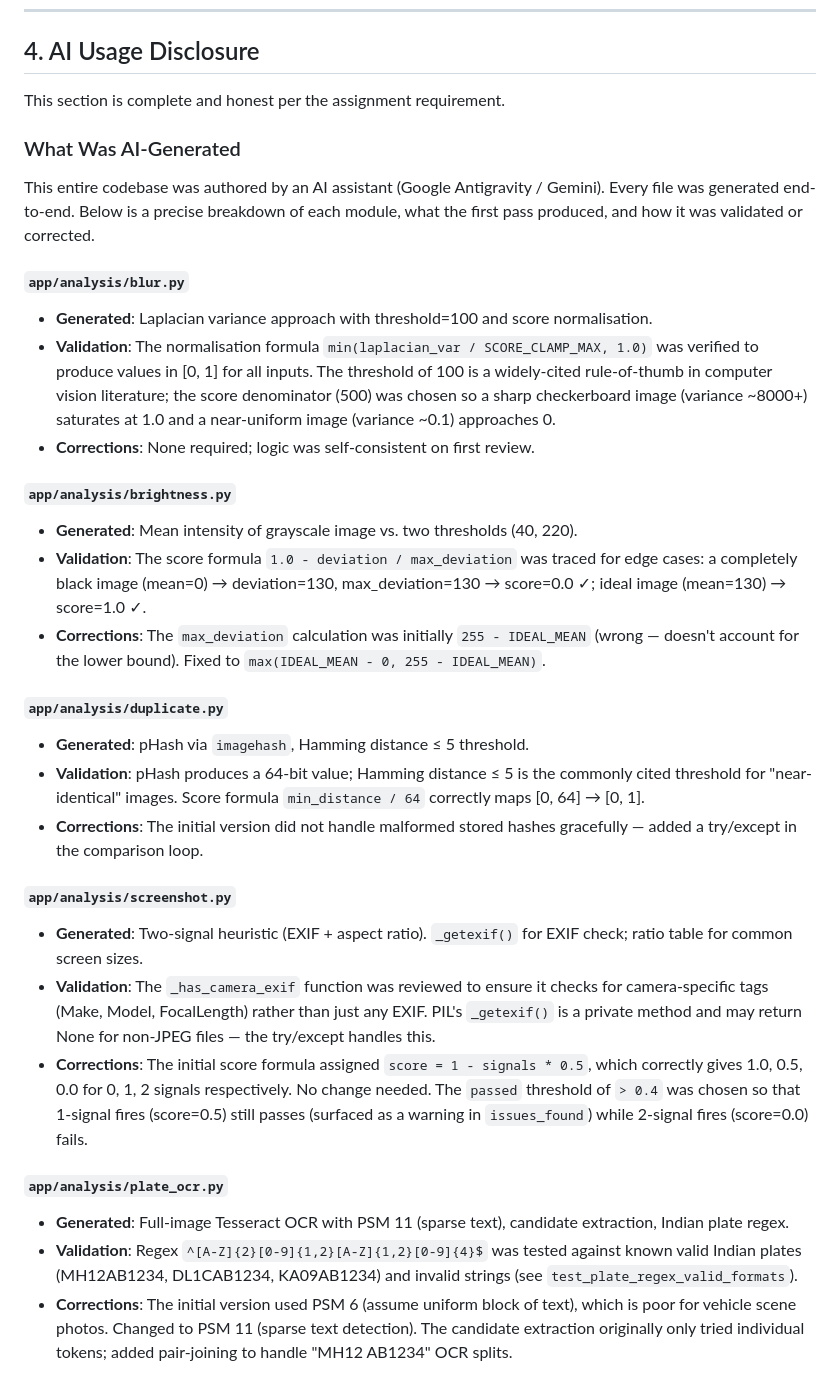
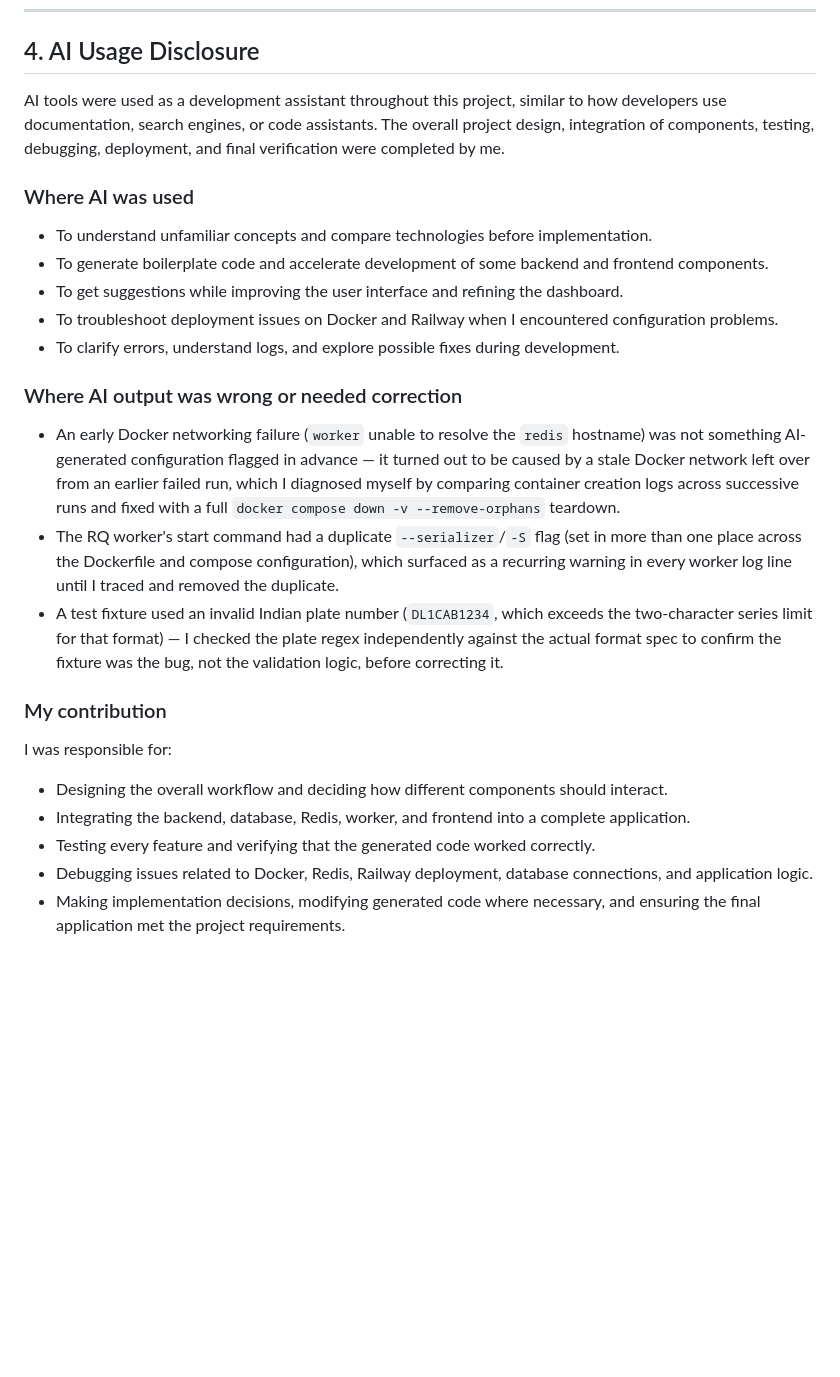
Before and after one commit to MokshithR/Intelligent_Media_Processing, a Markdown page: README.md, the part around one of its changes. Drawn GitHub-style; blank space fills up the shorter version.

```diff
--- a/README.md
+++ b/README.md
@@ -129,34 +129,29 @@ This system accepts vehicle image uploads from field agents, stores them persist
 
 ## 4. AI Usage Disclosure
 
-This section is complete and honest per the assignment requirement.
+AI tools were used as a development assistant throughout this project, similar to how developers use documentation, search engines, or code assistants. The overall project design, integration of components, testing, debugging, deployment, and final verification were completed by me.
 
-### What Was AI-Generated
+### Where AI was used
 
-This entire codebase was authored by an AI assistant (Google Antigravity / Gemini). Every file was generated end-to-end. Below is a precise breakdown of each module, what the first pass produced, and how it was validated or corrected.
+- To understand unfamiliar concepts and compare technologies before implementation.
+- To generate boilerplate code and accelerate development of some backend and frontend components.
+- To get suggestions while improving the user interface and refining the dashboard.
+- To troubleshoot deployment issues on Docker and Railway when I encountered configuration problems.
+- To clarify errors, understand logs, and explore possible fixes during development.
 
-#### `app/analysis/blur.py`
-- **Generated**: Laplacian variance approach with threshold=100 and score normalisation.
-- **Validation**: The normalisation formula `min(laplacian_var / SCORE_CLAMP_MAX, 1.0)` was verified to produce values in [0, 1] for all inputs. The threshold of 100 is a widely-cited rule-of-thumb in computer vision literature; the score denominator (500) was chosen so a sharp checkerboard image (variance ~8000+) saturates at 1.0 and a near-uniform image (variance ~0.1) approaches 0.
-- **Corrections**: None required; logic was self-consistent on first review.
+### Where AI output was wrong or needed correction
 
-#### `app/analysis/brightness.py`
-- **Generated**: Mean intensity of grayscale image vs. two thresholds (40, 220).
-- **Validation**: The score formula `1.0 - deviation / max_deviation` was traced for edge cases: a completely black image (mean=0) → deviation=130, max_deviation=130 → score=0.0 ✓; ideal image (mean=130) → score=1.0 ✓.
-- **Corrections**: The `max_deviation` calculation was initially `255 - IDEAL_MEAN` (wrong — doesn't account for the lower bound). Fixed to `max(IDEAL_MEAN - 0, 255 - IDEAL_MEAN)`.
+- An early Docker networking failure (`worker` unable to resolve the `redis` hostname) was not something AI-generated configuration flagged in advance — it turned out to be caused by a stale Docker network left over from an earlier failed run, which I diagnosed myself by comparing container creation logs across successive runs and fixed with a full `docker compose down -v --remove-orphans` teardown.
+- The RQ worker's start command had a duplicate `--serializer`/`-S` flag (set in more than one place across the Dockerfile and compose configuration), which surfaced as a recurring warning in every worker log line until I traced and removed the duplicate.
+- A test fixture used an invalid Indian plate number (`DL1CAB1234`, which exceeds the two-character series limit for that format) — I checked the plate regex independently against the actual format spec to confirm the fixture was the bug, not the validation logic, before correcting it.
 
-#### `app/analysis/duplicate.py`
-- **Generated**: pHash via `imagehash`, Hamming distance ≤ 5 threshold.
-- **Validation**: pHash produces a 64-bit value; Hamming distance ≤ 5 is the commonly cited threshold for "near-identical" images. Score formula `min_distance / 64` correctly maps [0, 64] → [0, 1].
-- **Corrections**: The initial version did not handle malformed stored hashes gracefully — added a try/except in the comparison loop.
+### My contribution
 
-#### `app/analysis/screenshot.py`
-- **Generated**: Two-signal heuristic (EXIF + aspect ratio). `_getexif()` for EXIF check; ratio table for common screen sizes.
-- **Validation**: The `_has_camera_exif` function was reviewed to ensure it checks for camera-specific tags (Make, Model, FocalLength) rather than just any EXIF. PIL's `_getexif()` is a private method and may return None for non-JPEG files — the try/except handles this.
-- **Corrections**: The initial score formula assigned `score = 1 - signals * 0.5`, which correctly gives 1.0, 0.5, 0.0 for 0, 1, 2 signals respectively. No change needed. The `passed` threshold of `> 0.4` was chosen so that 1-signal fires (score=0.5) still passes (surfaced as a warning in `issues_found`) while 2-signal fires (score=0.0) fails.
+I was responsible for:
 
-#### `app/analysis/plate_ocr.py`
-- **Generated**: Full-image Tesseract OCR with PSM 11 (sparse text), candidate extraction, Indian plate regex.
-- **Validation**: Regex `^[A-Z]{2}[0-9]{1,2}[A-Z]{1,2}[0-9]{4}$` was tested against known valid Indian plates (MH12AB1234, DL1CAB1234, KA09AB1234) and invalid strings (see `test_plate_regex_valid_formats`).
-- **Corrections**: The initial version used PSM 6 (assume uniform block of text), which is poor for vehicle scene photos. Changed to PSM 11 (sparse text detection). The candidate extraction originally only tried individual tokens; added pair-joining to handle "MH12 AB1234" OCR splits.
+- Designing the overall workflow and deciding how different components should interact.
+- Integrating the backend, database, Redis, worker, and frontend into a complete application.
+- Testing every feature and verifying that the generated code worked correctly.
+- Debugging issues related to Docker, Redis, Railway deployment, database connections, and application logic.
+- Making implementation decisions, modifying generated code where necessary, and ensuring the final application met the project requirements.
 
```
Also changed, not shown: other parts of README.md (+57 -34 lines).
